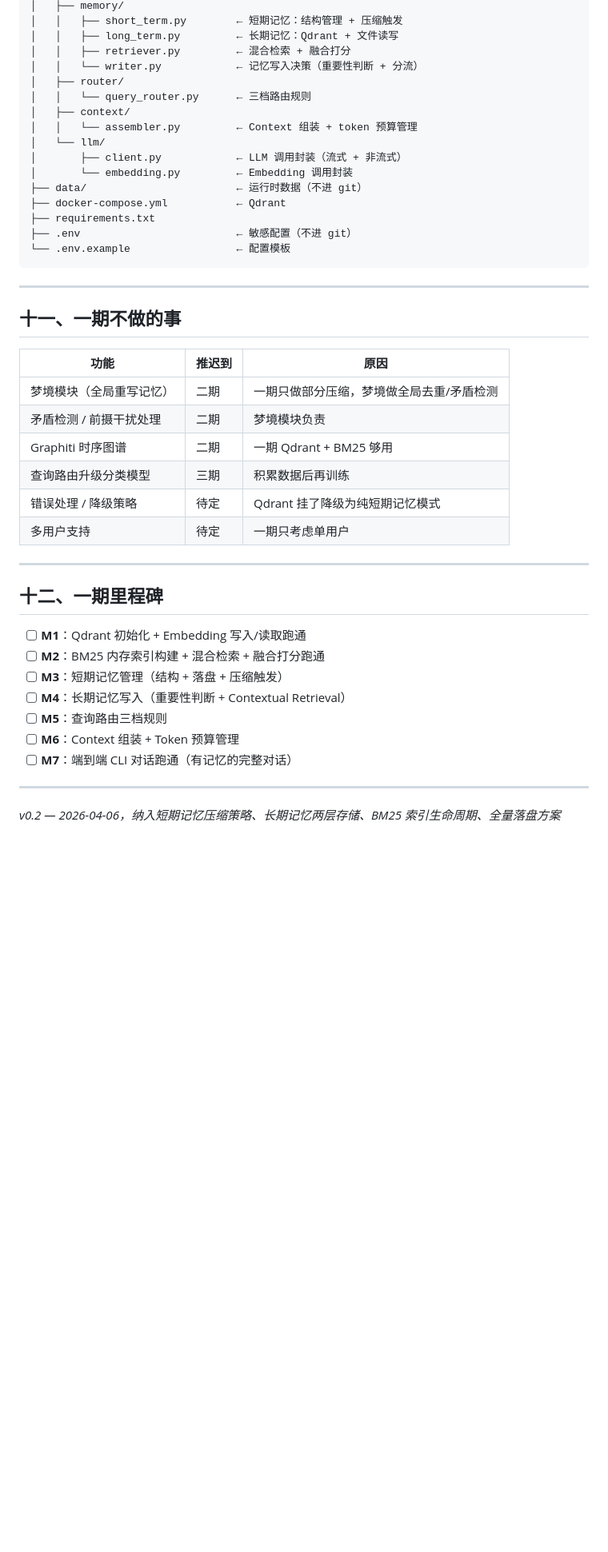
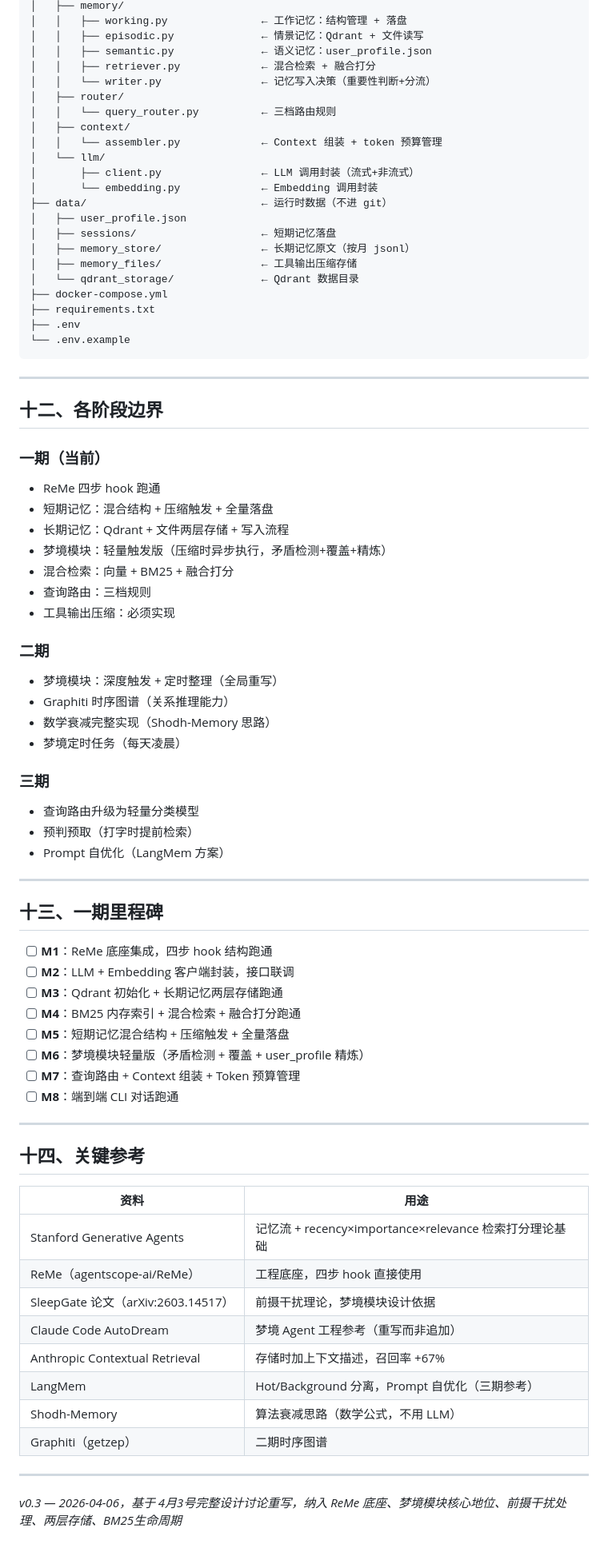
Before and after one commit to wang001/AI_Butler, a Markdown page: docs/tech_spec.md, the part around one of its changes. Shown at 80% size. Rendered like a GitHub page; blank space fills up the shorter version.

Commit message:
docs: 技术方案 v0.3 重写（基于4月3号设计，纳入ReMe底座、梦境模块、前摄干扰处理）

````diff
--- a/docs/tech_spec.md
+++ b/docs/tech_spec.md
@@ -307,47 +351,80 @@ AI_Butler/
 │   ├── memory/
-│   │   ├── short_term.py        ← 短期记忆：结构管理 + 压缩触发
-│   │   ├── long_term.py         ← 长期记忆：Qdrant + 文件读写
-│   │   ├── retriever.py         ← 混合检索 + 融合打分
-│   │   └── writer.py            ← 记忆写入决策（重要性判断 + 分流）
+│   │   ├── working.py               ← 工作记忆：结构管理 + 落盘
+│   │   ├── episodic.py              ← 情景记忆：Qdrant + 文件读写
+│   │   ├── semantic.py              ← 语义记忆：user_profile.json
+│   │   ├── retriever.py             ← 混合检索 + 融合打分
+│   │   └── writer.py                ← 记忆写入决策（重要性判断+分流）
 │   ├── router/
-│   │   └── query_router.py      ← 三档路由规则
+│   │   └── query_router.py          ← 三档路由规则
 │   ├── context/
-│   │   └── assembler.py         ← Context 组装 + token 预算管理
+│   │   └── assembler.py             ← Context 组装 + token 预算管理
 │   └── llm/
-│       ├── client.py            ← LLM 调用封装（流式 + 非流式）
-│       └── embedding.py         ← Embedding 调用封装
-├── data/                        ← 运行时数据（不进 git）
-├── docker-compose.yml           ← Qdrant
+│       ├── client.py                ← LLM 调用封装（流式+非流式）
+│       └── embedding.py             ← Embedding 调用封装
+├── data/                            ← 运行时数据（不进 git）
+│   ├── user_profile.json
+│   ├── sessions/                    ← 短期记忆落盘
+│   ├── memory_store/                ← 长期记忆原文（按月 jsonl）
+│   ├── memory_files/                ← 工具输出压缩存储
+│   └── qdrant_storage/              ← Qdrant 数据目录
+├── docker-compose.yml
 ├── requirements.txt
-├── .env                         ← 敏感配置（不进 git）
-└── .env.example                 ← 配置模板
+├── .env
+└── .env.example
 ```
 
 ---
 
-## 十一、一期不做的事
+## 十二、各阶段边界
 
-| 功能 | 推迟到 | 原因 |
-|------|--------|------|
-| 梦境模块（全局重写记忆） | 二期 | 一期只做部分压缩，梦境做全局去重/矛盾检测 |
-| 矛盾检测 / 前摄干扰处理 | 二期 | 梦境模块负责 |
-| Graphiti 时序图谱 | 二期 | 一期 Qdrant + BM25 够用 |
-| 查询路由升级分类模型 | 三期 | 积累数据后再训练 |
-| 错误处理 / 降级策略 | 待定 | Qdrant 挂了降级为纯短期记忆模式 |
-| 多用户支持 | 待定 | 一期只考虑单用户 |
+### 一期（当前）
+- ReMe 四步 hook 跑通
+- 短期记忆：混合结构 + 压缩触发 + 全量落盘
+- 长期记忆：Qdrant + 文件两层存储 + 写入流程
+- 梦境模块：轻量触发版（压缩时异步执行，矛盾检测+覆盖+精炼）
+- 混合检索：向量 + BM25 + 融合打分
+- 查询路由：三档规则
+- 工具输出压缩：必须实现
+
+### 二期
+- 梦境模块：深度触发 + 定时整理（全局重写）
+- Graphiti 时序图谱（关系推理能力）
+- 数学衰减完整实现（Shodh-Memory 思路）
+- 梦境定时任务（每天凌晨）
+
+### 三期
+- 查询路由升级为轻量分类模型
+- 预判预取（打字时提前检索）
+- Prompt 自优化（LangMem 方案）
 
 ---
 
-## 十二、一期里程碑
+## 十三、一期里程碑
 
-- [ ] **M1**：Qdrant 初始化 + Embedding 写入/读取跑通
-- [ ] **M2**：BM25 内存索引构建 + 混合检索 + 融合打分跑通
-- [ ] **M3**：短期记忆管理（结构 + 落盘 + 压缩触发）
-- [ ] **M4**：长期记忆写入（重要性判断 + Contextual Retrieval）
-- [ ] **M5**：查询路由三档规则
-- [ ] **M6**：Context 组装 + Token 预算管理
-- [ ] **M7**：端到端 CLI 对话跑通（有记忆的完整对话）
+- [ ] **M1**：ReMe 底座集成，四步 hook 结构跑通
+- [ ] **M2**：LLM + Embedding 客户端封装，接口联调
+- [ ] **M3**：Qdrant 初始化 + 长期记忆两层存储跑通
+- [ ] **M4**：BM25 内存索引 + 混合检索 + 融合打分跑通
+- [ ] **M5**：短期记忆混合结构 + 压缩触发 + 全量落盘
+- [ ] **M6**：梦境模块轻量版（矛盾检测 + 覆盖 + user_profile 精炼）
+- [ ] **M7**：查询路由 + Context 组装 + Token 预算管理
+- [ ] **M8**：端到端 CLI 对话跑通
 
 ---
 
-*v0.2 — 2026-04-06，纳入短期记忆压缩策略、长期记忆两层存储、BM25 索引生命周期、全量落盘方案*
+## 十四、关键参考
+
+| 资料 | 用途 |
+|------|------|
+| Stanford Generative Agents | 记忆流 + recency×importance×relevance 检索打分理论基础 |
+| ReMe（agentscope-ai/ReMe） | 工程底座，四步 hook 直接使用 |
+| SleepGate 论文（arXiv:2603.14517） | 前摄干扰理论，梦境模块设计依据 |
+| Claude Code AutoDream | 梦境 Agent 工程参考（重写而非追加） |
+| Anthropic Contextual Retrieval | 存储时加上下文描述，召回率 +67% |
+| LangMem | Hot/Background 分离，Prompt 自优化（三期参考） |
+| Shodh-Memory | 算法衰减思路（数学公式，不用 LLM） |
+| Graphiti（getzep） | 二期时序图谱 |
+
+---
+
+*v0.3 — 2026-04-06，基于 4月3号完整设计讨论重写，纳入 ReMe 底座、梦境模块核心地位、前摄干扰处理、两层存储、BM25生命周期*
````
Also changed, not shown: other parts of docs/tech_spec.md (+259 -215 lines).
